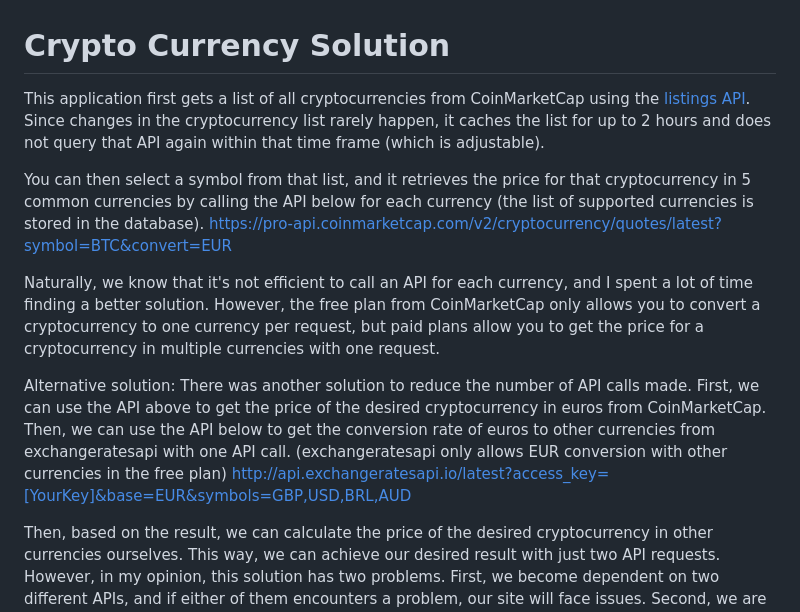
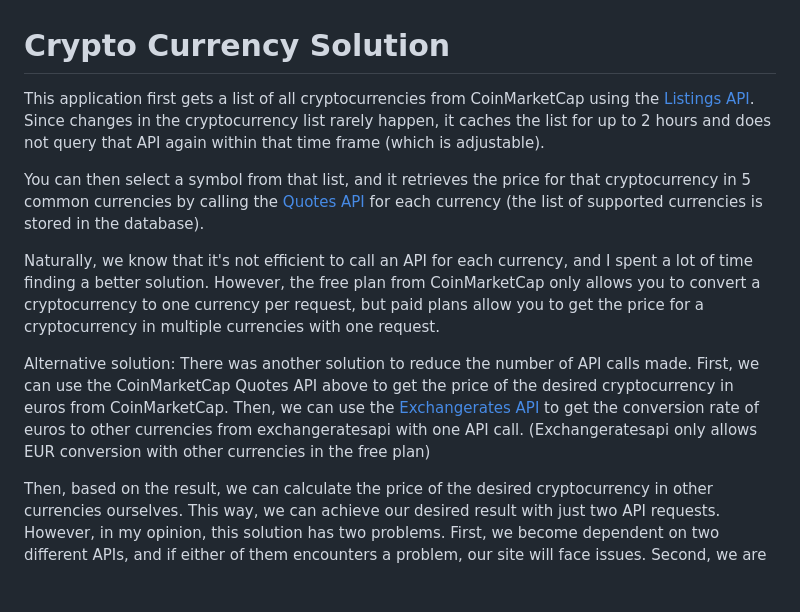
Before and after one commit to SKamalou/CryptoCurrencyQuery, a Markdown page: ReadMe.md, the part around the change. Drawn GitHub-style; blank space fills up the shorter version.

```diff
--- a/ReadMe.md
+++ b/ReadMe.md
@@ -1,16 +1,13 @@
 # Crypto Currency Solution
 
-This application first gets a list of all cryptocurrencies from CoinMarketCap using the [listings API](https://pro-api.coinmarketcap.com/v1/cryptocurrency/listings/latest). Since changes in the cryptocurrency list rarely happen, it caches the list for up to 2 hours and does not query that API again within that time frame (which is adjustable).
+This application first gets a list of all cryptocurrencies from CoinMarketCap using the [Listings API](https://pro-api.coinmarketcap.com/v1/cryptocurrency/listings/latest). Since changes in the cryptocurrency list rarely happen, it caches the list for up to 2 hours and does not query that API again within that time frame (which is adjustable).
 
-
-You can then select a symbol from that list, and it retrieves the price for that cryptocurrency in 5 common currencies by calling the API below for each currency (the list of supported currencies is stored in the database).
-https://pro-api.coinmarketcap.com/v2/cryptocurrency/quotes/latest?symbol=BTC&convert=EUR
+You can then select a symbol from that list, and it retrieves the price for that cryptocurrency in 5 common currencies by calling the [Quotes API](https://pro-api.coinmarketcap.com/v2/cryptocurrency/quotes/latest?symbol=BTC&convert=EUR) for each currency (the list of supported currencies is stored in the database).
 
 Naturally, we know that it's not efficient to call an API for each currency, and I spent a lot of time finding a better solution. However, the free plan from CoinMarketCap only allows you to convert a cryptocurrency to one currency per request, but paid plans allow you to get the price for a cryptocurrency in multiple currencies with one request.
 
 Alternative solution:
-There was another solution to reduce the number of API calls made. First, we can use the API above to get the price of the desired cryptocurrency in euros from CoinMarketCap. Then, we can use the API below to get the conversion rate of euros to other currencies from exchangeratesapi with one API call. (exchangeratesapi only allows EUR conversion with other currencies in the free plan)
-http://api.exchangeratesapi.io/latest?access_key=[YourKey]&base=EUR&symbols=GBP,USD,BRL,AUD
+There was another solution to reduce the number of API calls made. First, we can use the CoinMarketCap Quotes API above to get the price of the desired cryptocurrency in euros from CoinMarketCap. Then, we can use the [Exchangerates API](http://api.exchangeratesapi.io/latest?access_key=[YourKey]&base=EUR&symbols=GBP,USD,BRL,AUD) to get the conversion rate of euros to other currencies from exchangeratesapi with one API call. (Exchangeratesapi only allows EUR conversion with other currencies in the free plan)
 
 Then, based on the result, we can calculate the price of the desired cryptocurrency in other currencies ourselves. This way, we can achieve our desired result with just two API requests.
 However, in my opinion, this solution has two problems. First, we become dependent on two different APIs, and if either of them encounters a problem, our site will face issues. Second, we are getting data from two different sites and do not have a specific reference for prices, which could be problematic from a business perspective, and users may not receive consistent prices.
```
